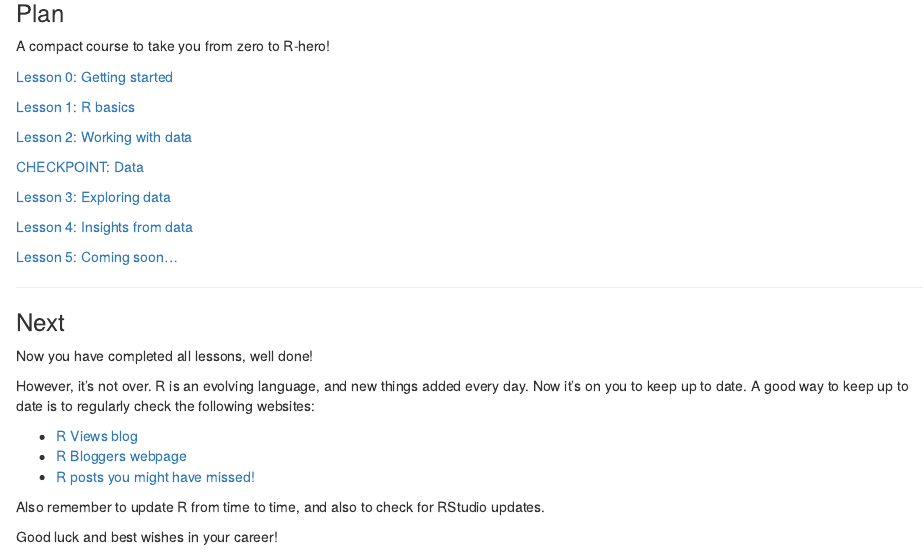
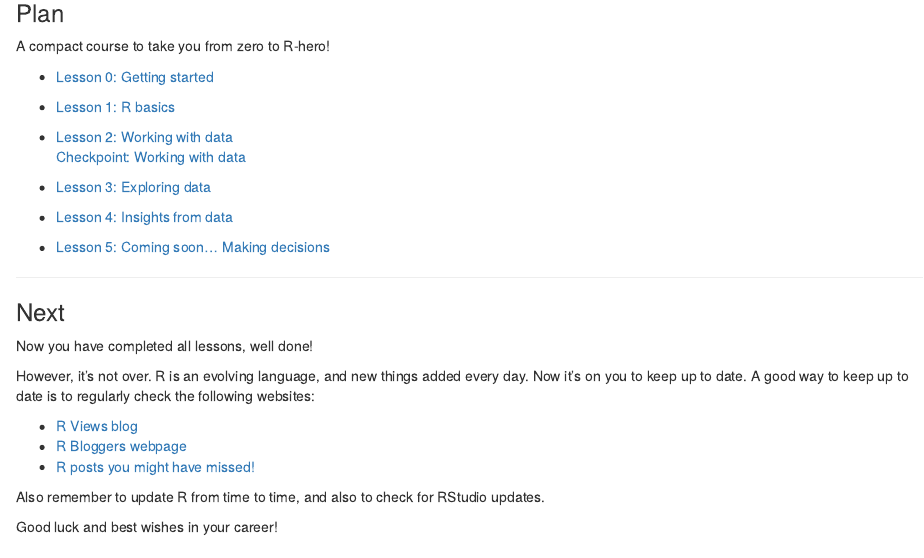
Before and after one commit to uoepsy/r-bootcamp, an R Markdown document (index.Rmd): the page in a window 1100 px wide, from 140 px down. Rendered offline with R 4.5, knitr and Pandoc, with nearby package versions; drawn as R Markdown's standard HTML page in place of the format the file asks for.

Commit message:
navbar separate lessons checkpoints

```diff
--- a/_site.yml
+++ b/_site.yml
@@ -10,3 +10,4 @@ navbar:
   right:
     - text: "Lessons"
       menu:
+      - text: "0: Getting started"
@@ -16 +16,2 @@ navbar:
         href: 01-basics.html
+      - text: "2: Working with data"
@@ -18,2 +18 @@ navbar:
         href: 02-data.html
-      - text: "Checkpoint: data"
@@ -20 +27,2 @@ navbar:
+      - text: "2: Working with data"
         href: cpt-data.html
--- a/index.Rmd
+++ b/index.Rmd
@@ -7,19 +7,18 @@ title: "Home"
 
 A compact course to take you from zero to R-hero!
 
-[Lesson 0: Getting started](00-intro.html)
+- [Lesson 0: Getting started](00-intro.html)
 
-[Lesson 1: R basics](01-basics.html)
+- [Lesson 1: R basics](01-basics.html)
 
-[Lesson 2: Working with data](02-data.html)
+- [Lesson 2: Working with data](02-data.html)
+[Checkpoint: Working with data](cpt-data.html)
 
-[CHECKPOINT: Data](cpt-data.html)
+- [Lesson 3: Exploring data](03-exploring-data.html)
 
-[Lesson 3: Exploring data](03-exploring-data.html)
+- [Lesson 4: Insights from data](04-insights-from-data.html)
 
-[Lesson 4: Insights from data](04-insights-from-data.html)
-
-[Lesson 5: Coming soon...]()
+- [Lesson 5: Coming soon... Making decisions]()
 
 
 ---
```
Also changed, not shown: 00-getting-started.Rmd (renamed from 00-intro.Rmd), _site.yml (20 more changed lines), 11 other files.
